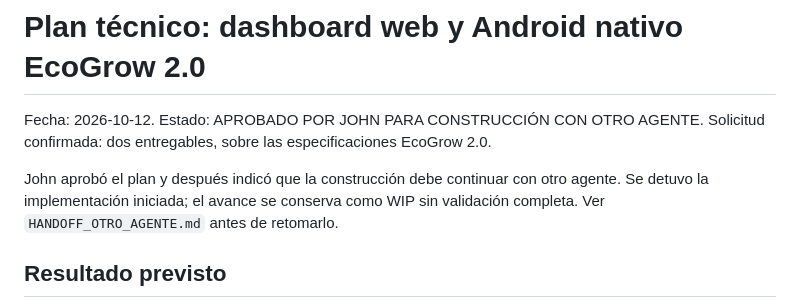
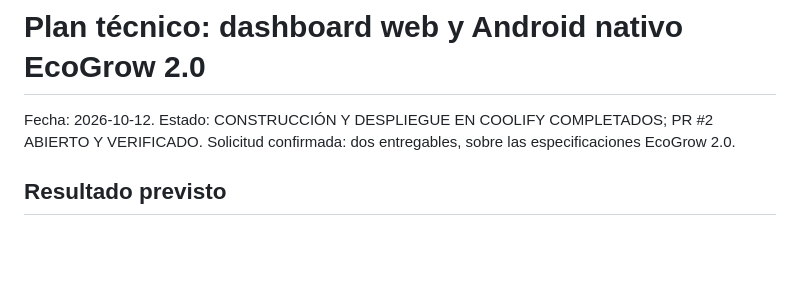
Before and after one commit to elJohn72/proyecto_ecogrow, a Markdown page: specs/003-android-dashboard-movil/plan.md, the part around the change. Drawn GitHub-style; blank space fills up the shorter version.

Commit message:
docs(specs): actualizar estado en plan.md y spec.md a completado y verificado

```diff
--- a/specs/003-android-dashboard-movil/plan.md
+++ b/specs/003-android-dashboard-movil/plan.md
@@ -1,11 +1,7 @@
 # Plan técnico: dashboard web y Android nativo EcoGrow 2.0
 
-Fecha: 2026-10-12. Estado: APROBADO POR JOHN PARA CONSTRUCCIÓN CON OTRO AGENTE.
+Fecha: 2026-10-12. Estado: CONSTRUCCIÓN Y DESPLIEGUE EN COOLIFY COMPLETADOS; PR #2 ABIERTO Y VERIFICADO.
 Solicitud confirmada: dos entregables, sobre las especificaciones EcoGrow 2.0.
-
-John aprobó el plan y después indicó que la construcción debe continuar con
-otro agente. Se detuvo la implementación iniciada; el avance se conserva como
-WIP sin validación completa. Ver `HANDOFF_OTRO_AGENTE.md` antes de retomarlo.
 
 ## Resultado previsto
 
```
Also changed, not shown: specs/003-android-dashboard-movil/spec.md (+1 -1 lines).
